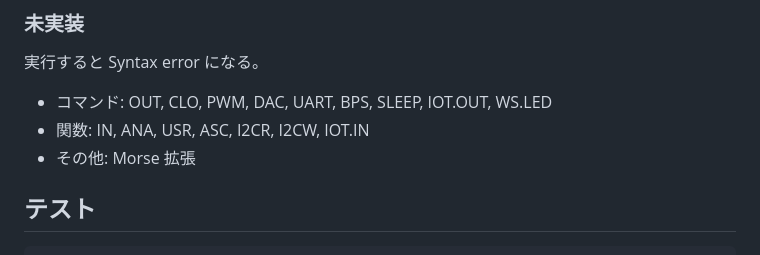
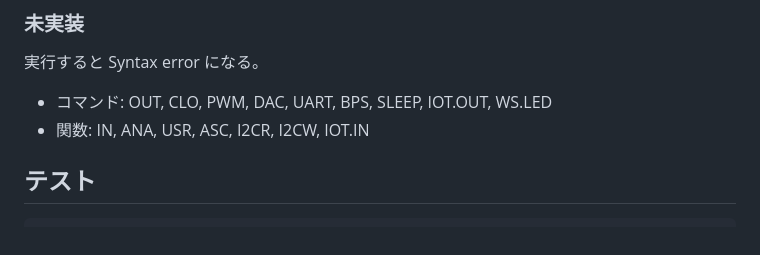
Before and after one commit to Shiyo1101/ichigocrate, a Markdown page: core/README.md, the part around the change. GitHub-like rendering.

Commit message:
docs: 元ファームでも未使用の Morse 拡張を未実装一覧から削除

```diff
--- a/core/README.md
+++ b/core/README.md
@@ -49,7 +49,6 @@ core/
 
 - コマンド: OUT, CLO, PWM, DAC, UART, BPS, SLEEP, IOT.OUT, WS.LED
 - 関数: IN, ANA, USR, ASC, I2CR, I2CW, IOT.IN
-- その他: Morse 拡張
 
 ## テスト
 
```
